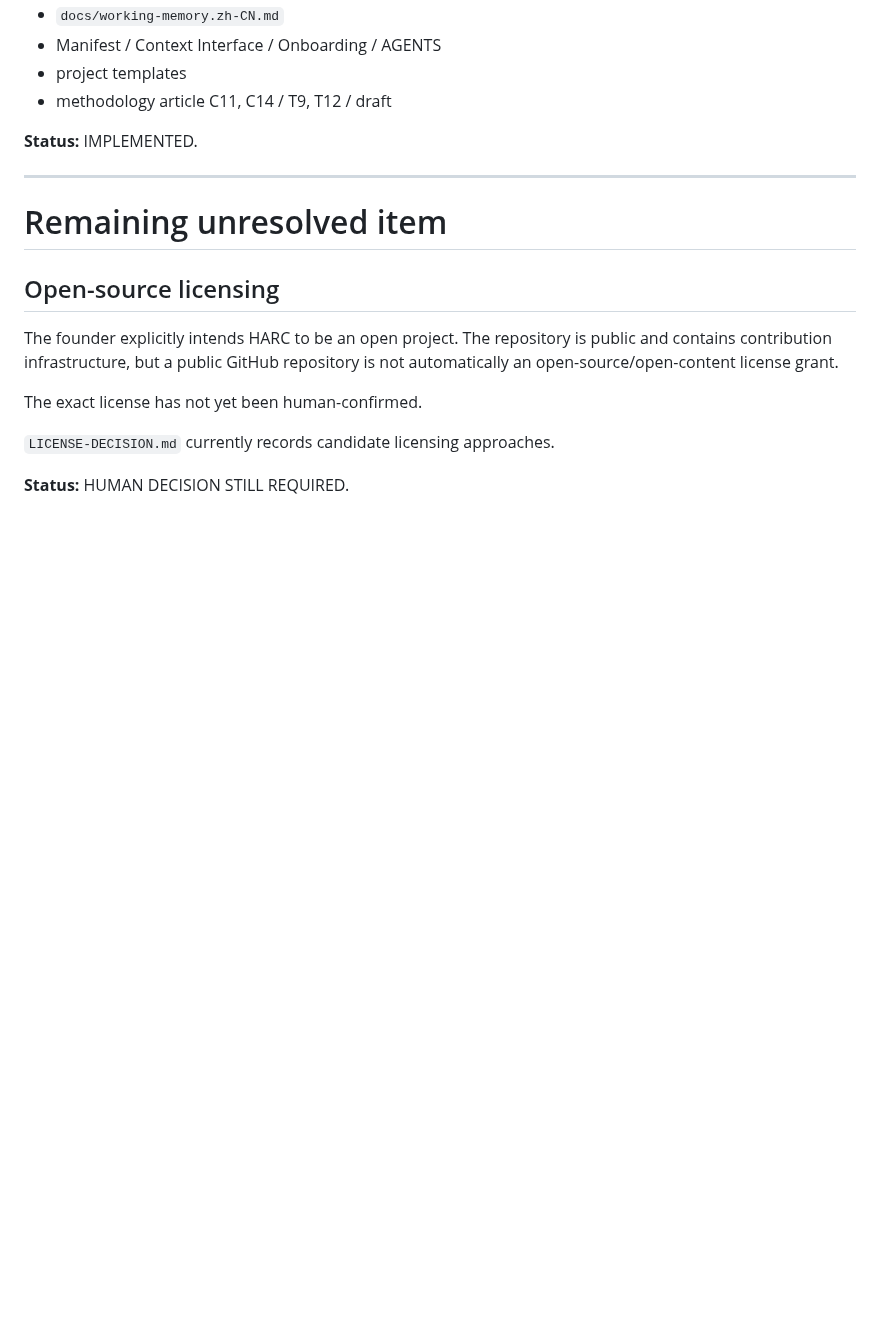
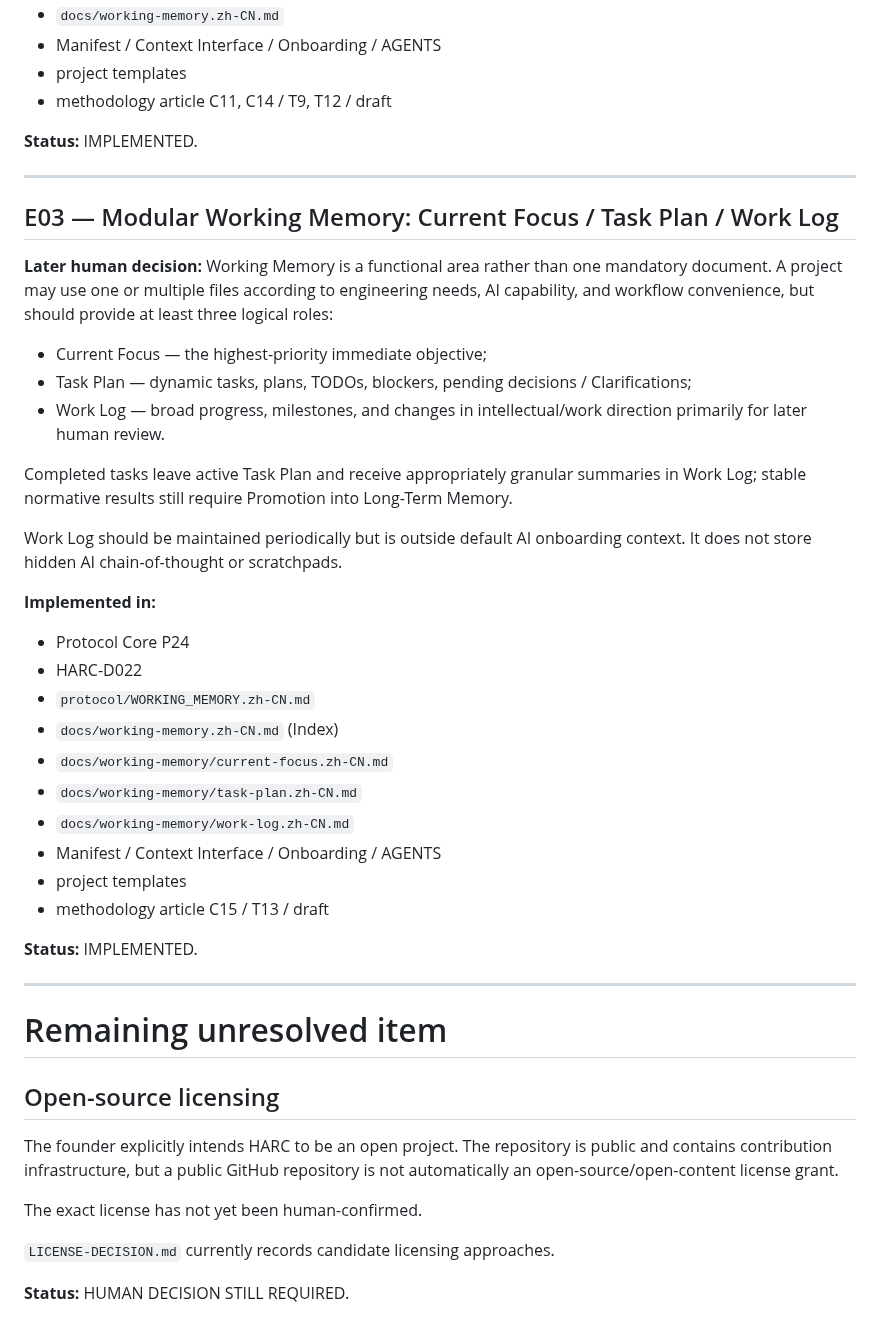
Before and after one commit to ChongLiuPhil/AI-Assisted-Human-Inquiry-and-Creation-Protocol, a Markdown page: docs/FOUNDING_IDEA_AUDIT.md, the part around the change. Drawn GitHub-style; blank space fills up the shorter version.

Commit message:
audit: mirror modular Working Memory development

```diff
--- a/docs/FOUNDING_IDEA_AUDIT.md
+++ b/docs/FOUNDING_IDEA_AUDIT.md
@@ -481,6 +481,35 @@ Clarification is a Working Memory item. Stable human-resolved content must be pr
 
 ---
 
+## E03 — Modular Working Memory: Current Focus / Task Plan / Work Log
+
+**Later human decision:** Working Memory is a functional area rather than one mandatory document. A project may use one or multiple files according to engineering needs, AI capability, and workflow convenience, but should provide at least three logical roles:
+
+- Current Focus — the highest-priority immediate objective;
+- Task Plan — dynamic tasks, plans, TODOs, blockers, pending decisions / Clarifications;
+- Work Log — broad progress, milestones, and changes in intellectual/work direction primarily for later human review.
+
+Completed tasks leave active Task Plan and receive appropriately granular summaries in Work Log; stable normative results still require Promotion into Long-Term Memory.
+
+Work Log should be maintained periodically but is outside default AI onboarding context. It does not store hidden AI chain-of-thought or scratchpads.
+
+**Implemented in:**
+
+- Protocol Core P24
+- HARC-D022
+- `protocol/WORKING_MEMORY.zh-CN.md`
+- `docs/working-memory.zh-CN.md` (Index)
+- `docs/working-memory/current-focus.zh-CN.md`
+- `docs/working-memory/task-plan.zh-CN.md`
+- `docs/working-memory/work-log.zh-CN.md`
+- Manifest / Context Interface / Onboarding / AGENTS
+- project templates
+- methodology article C15 / T13 / draft
+
+**Status:** IMPLEMENTED.
+
+---
+
 # Remaining unresolved item
 
 ## Open-source licensing
```
